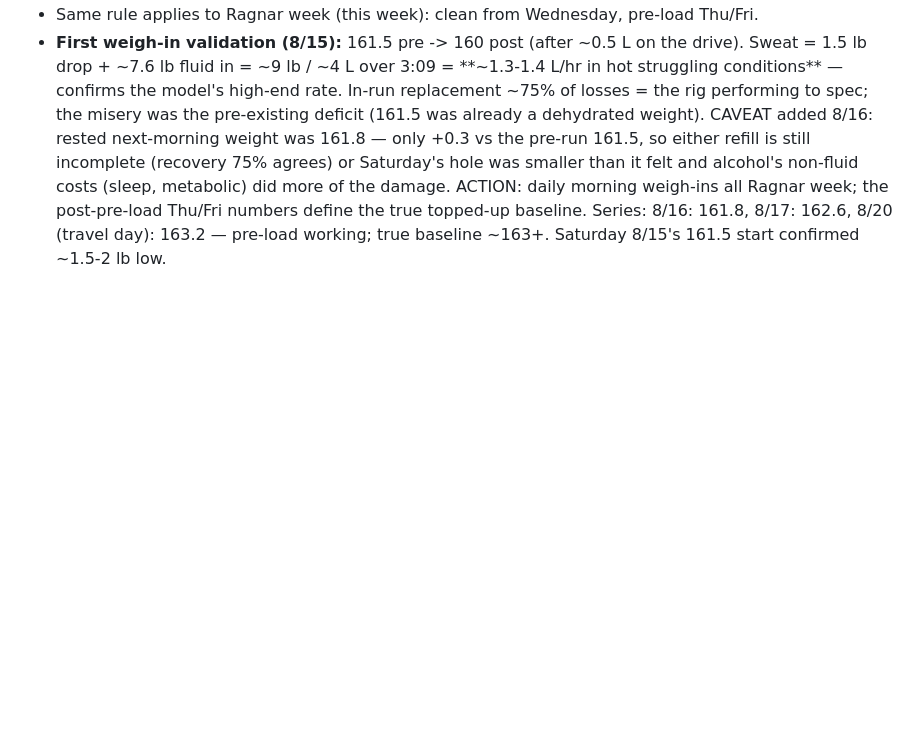
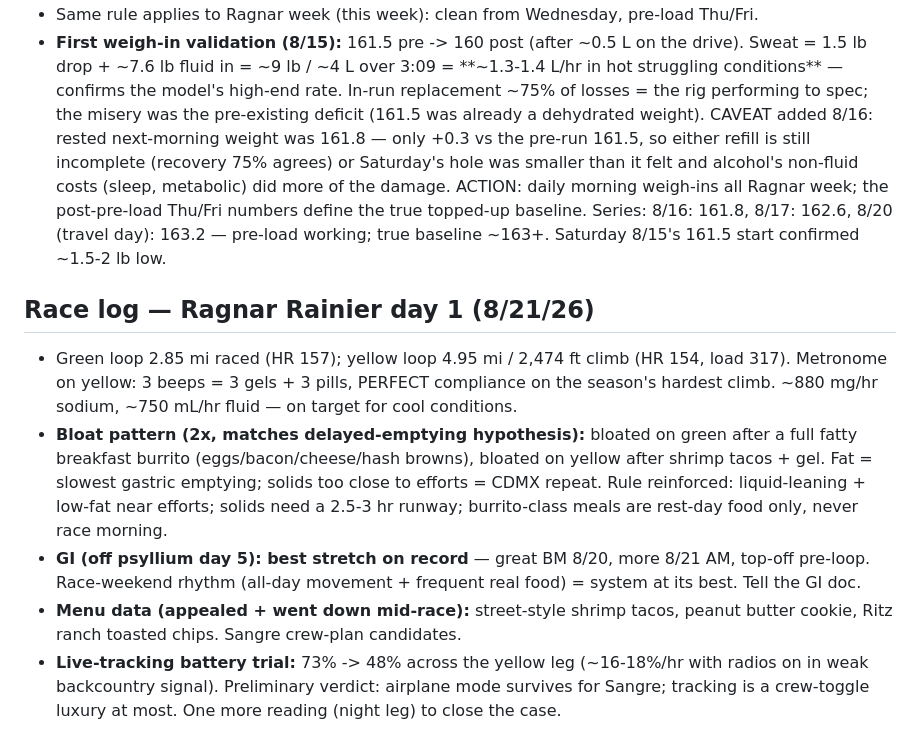
Before and after one commit to jpdupree/sangre-de-cristo-100, a Markdown page: fueling-notes.md, the part around the change. Rendered like a GitHub page; blank space fills up the shorter version.

Commit message:
Ragnar day 1: perfect metronome on yellow, bloat pattern confirms low-fat rule, GI best stretch, battery trial data
Co-Authored-By: Claude Fable 5 <noreply@anthropic.com>
Claude-Session: https://claude.ai/code/session_01HneQqiazDvVGpLjVJMD8vR

```diff
--- a/fueling-notes.md
+++ b/fueling-notes.md
@@ -121,3 +121,21 @@ Running log of what's tested and decided. Targets come from the training plan
   Thu/Fri numbers define the true topped-up baseline. Series: 8/16: 161.8, 8/17: 162.6,
   8/20 (travel day): 163.2 — pre-load working; true baseline ~163+. Saturday 8/15's 161.5
   start confirmed ~1.5-2 lb low.
+
+## Race log — Ragnar Rainier day 1 (8/21/26)
+- Green loop 2.85 mi raced (HR 157); yellow loop 4.95 mi / 2,474 ft climb (HR 154, load 317).
+  Metronome on yellow: 3 beeps = 3 gels + 3 pills, PERFECT compliance on the season's hardest
+  climb. ~880 mg/hr sodium, ~750 mL/hr fluid — on target for cool conditions.
+- **Bloat pattern (2x, matches delayed-emptying hypothesis):** bloated on green after a full
+  fatty breakfast burrito (eggs/bacon/cheese/hash browns), bloated on yellow after shrimp
+  tacos + gel. Fat = slowest gastric emptying; solids too close to efforts = CDMX repeat.
+  Rule reinforced: liquid-leaning + low-fat near efforts; solids need a 2.5-3 hr runway;
+  burrito-class meals are rest-day food only, never race morning.
+- **GI (off psyllium day 5): best stretch on record** — great BM 8/20, more 8/21 AM, top-off
+  pre-loop. Race-weekend rhythm (all-day movement + frequent real food) = system at its best.
+  Tell the GI doc.
+- **Menu data (appealed + went down mid-race):** street-style shrimp tacos, peanut butter
+  cookie, Ritz ranch toasted chips. Sangre crew-plan candidates.
+- **Live-tracking battery trial:** 73% -> 48% across the yellow leg (~16-18%/hr with radios
+  on in weak backcountry signal). Preliminary verdict: airplane mode survives for Sangre;
+  tracking is a crew-toggle luxury at most. One more reading (night leg) to close the case.
```
